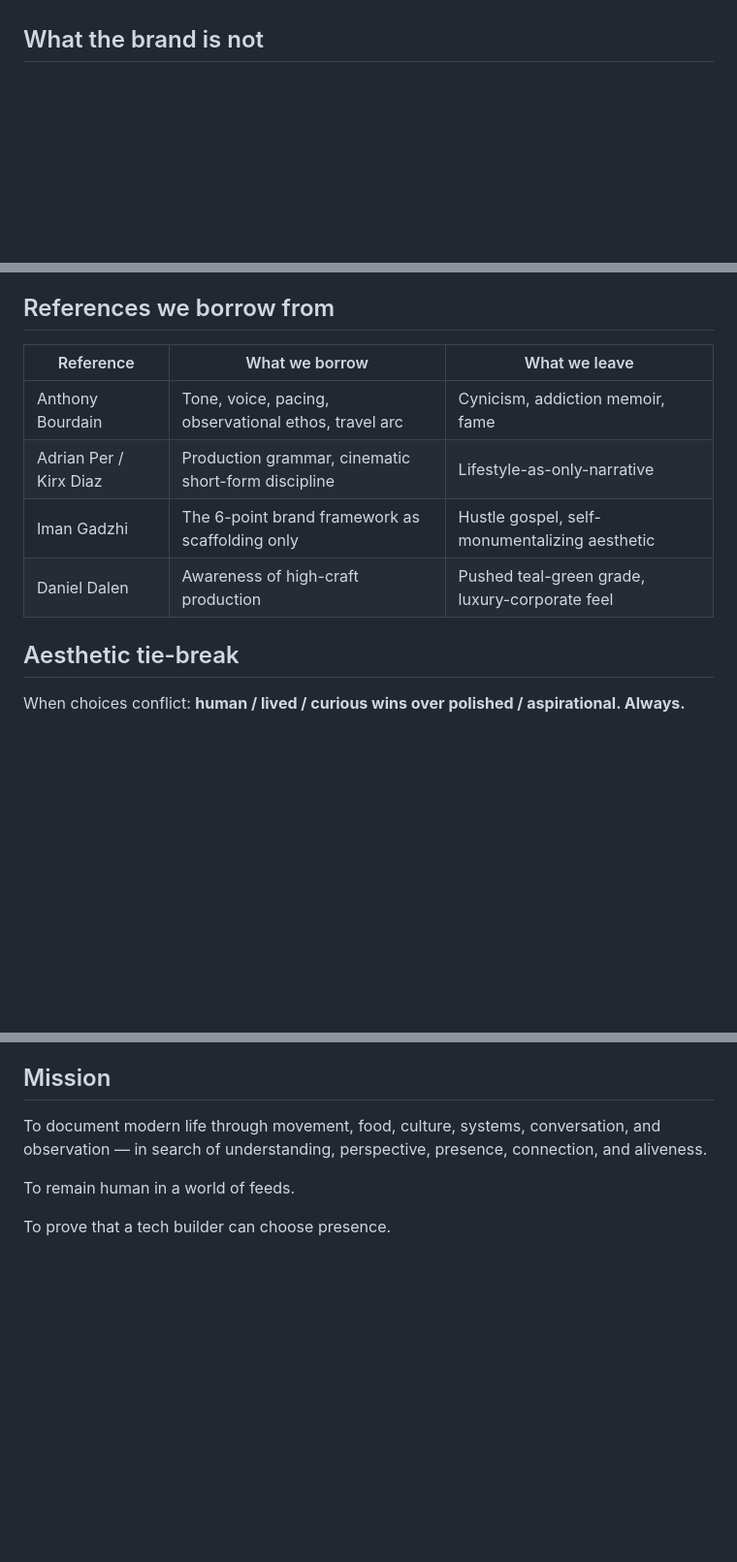
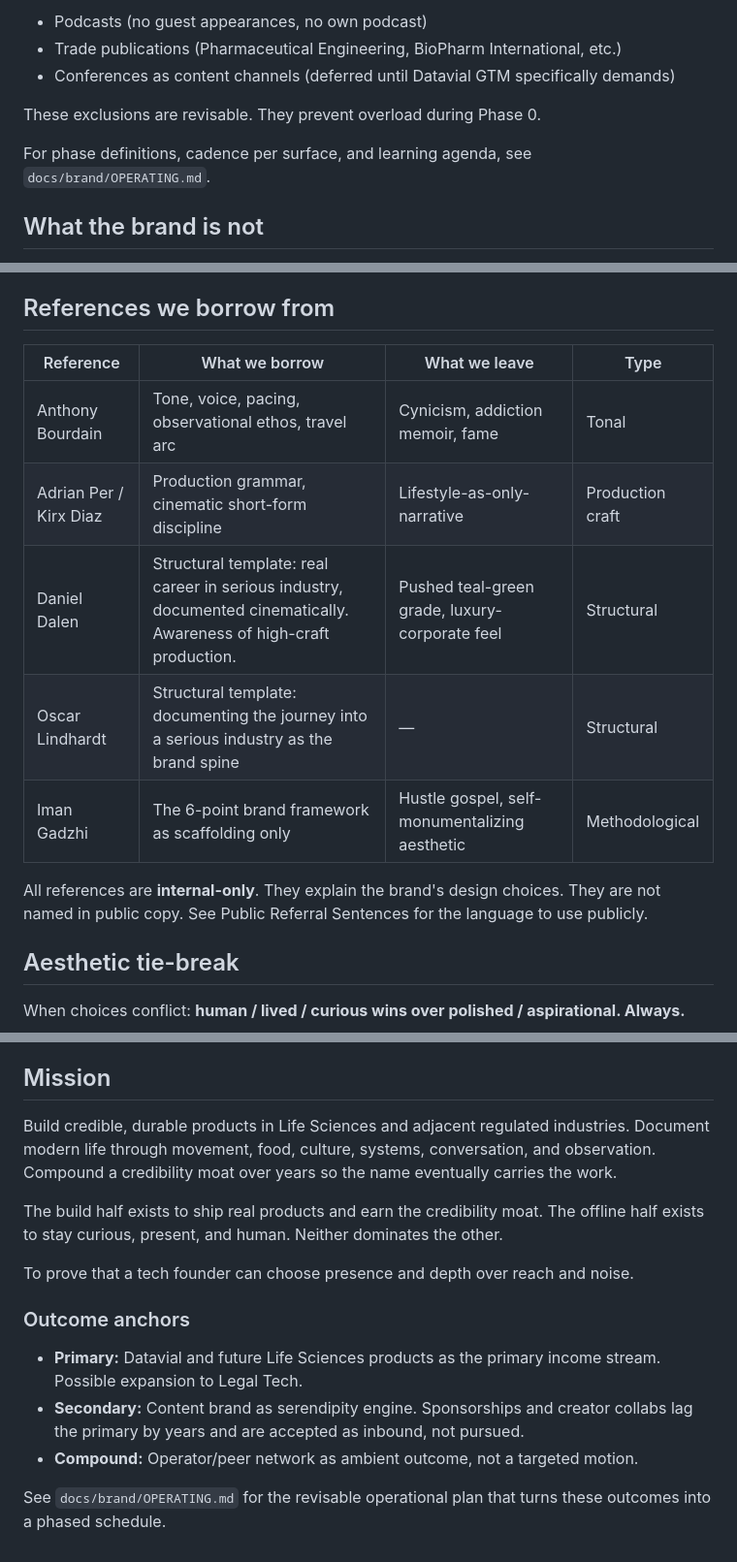
Before and after one commit to Hunt4Bugs/danielhunt.dev, a Markdown page: docs/brand/IDENTITY.md, 3 parts joined by grey strips. Shown at 97% size. Drawn GitHub-style; blank space fills up the shorter version.

```diff
--- a/docs/brand/IDENTITY.md
+++ b/docs/brand/IDENTITY.md
@@ -78,3 +137,10 @@ The travel format follows the arrival-arc — Bourdain's structure. Arrive in a
+- Podcasts (no guest appearances, no own podcast)
+- Trade publications (Pharmaceutical Engineering, BioPharm International, etc.)
+- Conferences as content channels (deferred until Datavial GTM specifically demands)
+
+These exclusions are revisable. They prevent overload during Phase 0.
+
+For phase definitions, cadence per surface, and learning agenda, see `docs/brand/OPERATING.md`.
 
 ## What the brand is not
 
@@ -96,12 +162,15 @@ The travel format follows the arrival-arc — Bourdain's structure. Arrive in a
 
 ## References we borrow from
 
-| Reference | What we borrow | What we leave |
-|---|---|---|
-| Anthony Bourdain | Tone, voice, pacing, observational ethos, travel arc | Cynicism, addiction memoir, fame |
-| Adrian Per / Kirx Diaz | Production grammar, cinematic short-form discipline | Lifestyle-as-only-narrative |
-| Iman Gadzhi | The 6-point brand framework as scaffolding only | Hustle gospel, self-monumentalizing aesthetic |
-| Daniel Dalen | Awareness of high-craft production | Pushed teal-green grade, luxury-corporate feel |
+| Reference | What we borrow | What we leave | Type |
+|---|---|---|---|
+| Anthony Bourdain | Tone, voice, pacing, observational ethos, travel arc | Cynicism, addiction memoir, fame | Tonal |
+| Adrian Per / Kirx Diaz | Production grammar, cinematic short-form discipline | Lifestyle-as-only-narrative | Production craft |
+| Daniel Dalen | Structural template: real career in serious industry, documented cinematically. Awareness of high-craft production. | Pushed teal-green grade, luxury-corporate feel | Structural |
+| Oscar Lindhardt | Structural template: documenting the journey into a serious industry as the brand spine | — | Structural |
+| Iman Gadzhi | The 6-point brand framework as scaffolding only | Hustle gospel, self-monumentalizing aesthetic | Methodological |
+
+All references are **internal-only**. They explain the brand's design choices. They are not named in public copy. See Public Referral Sentences for the language to use publicly.
 
 ## Aesthetic tie-break
 
@@ -169,8 +238,16 @@ Partnerships, sponsorships, and consulting are accepted as inbound. They are not
 
 ## Mission
 
-To document modern life through movement, food, culture, systems, conversation, and observation — in search of understanding, perspective, presence, connection, and aliveness.
+Build credible, durable products in Life Sciences and adjacent regulated industries. Document modern life through movement, food, culture, systems, conversation, and observation. Compound a credibility moat over years so the name eventually carries the work.
 
-To remain human in a world of feeds.
+The build half exists to ship real products and earn the credibility moat. The offline half exists to stay curious, present, and human. Neither dominates the other.
 
-To prove that a tech builder can choose presence.
+To prove that a tech founder can choose presence and depth over reach and noise.
+
+### Outcome anchors
+
+- **Primary:** Datavial and future Life Sciences products as the primary income stream. Possible expansion to Legal Tech.
+- **Secondary:** Content brand as serendipity engine. Sponsorships and creator collabs lag the primary by years and are accepted as inbound, not pursued.
+- **Compound:** Operator/peer network as ambient outcome, not a targeted motion.
+
+See `docs/brand/OPERATING.md` for the revisable operational plan that turns these outcomes into a phased schedule.
```
Also changed, not shown: other parts of docs/brand/IDENTITY.md (+66 -7 lines).
